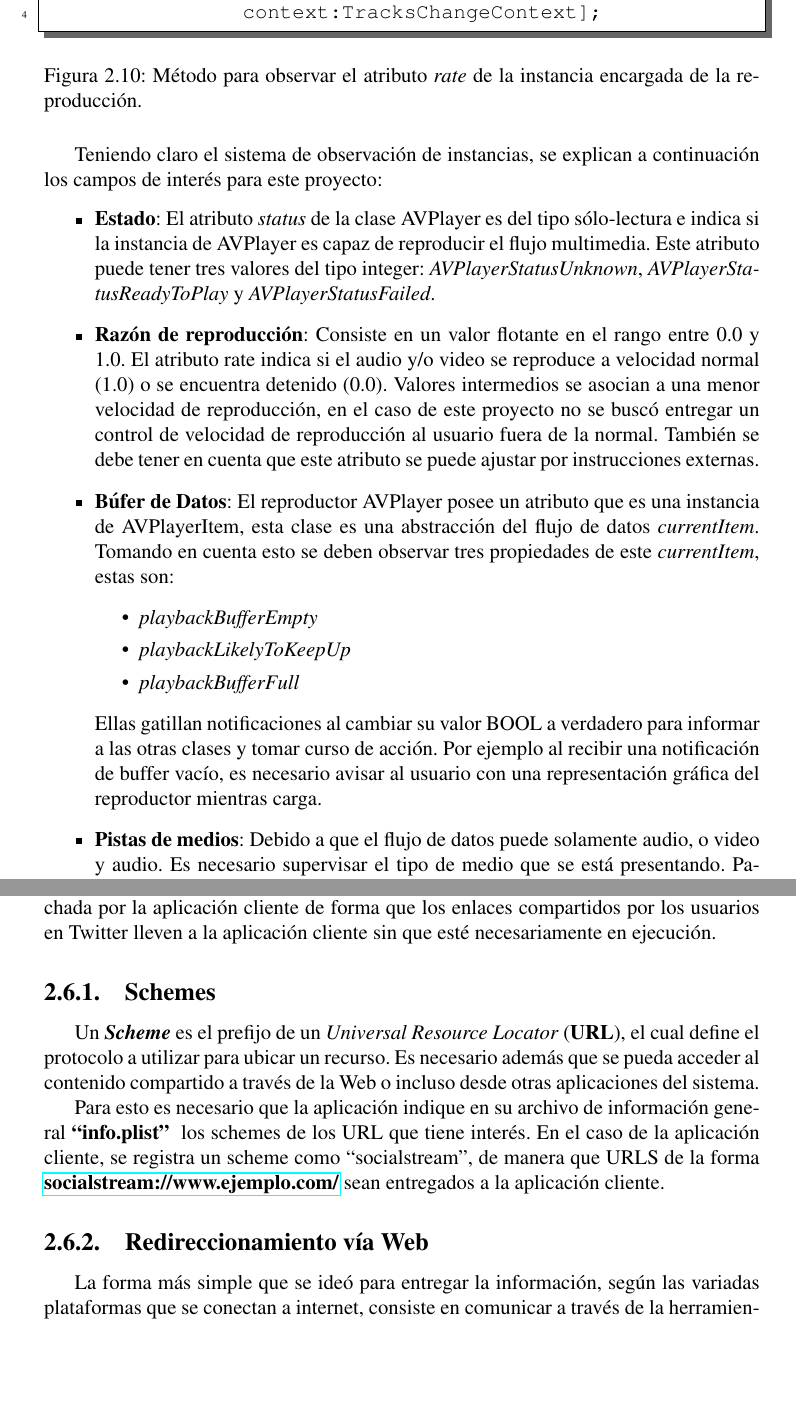
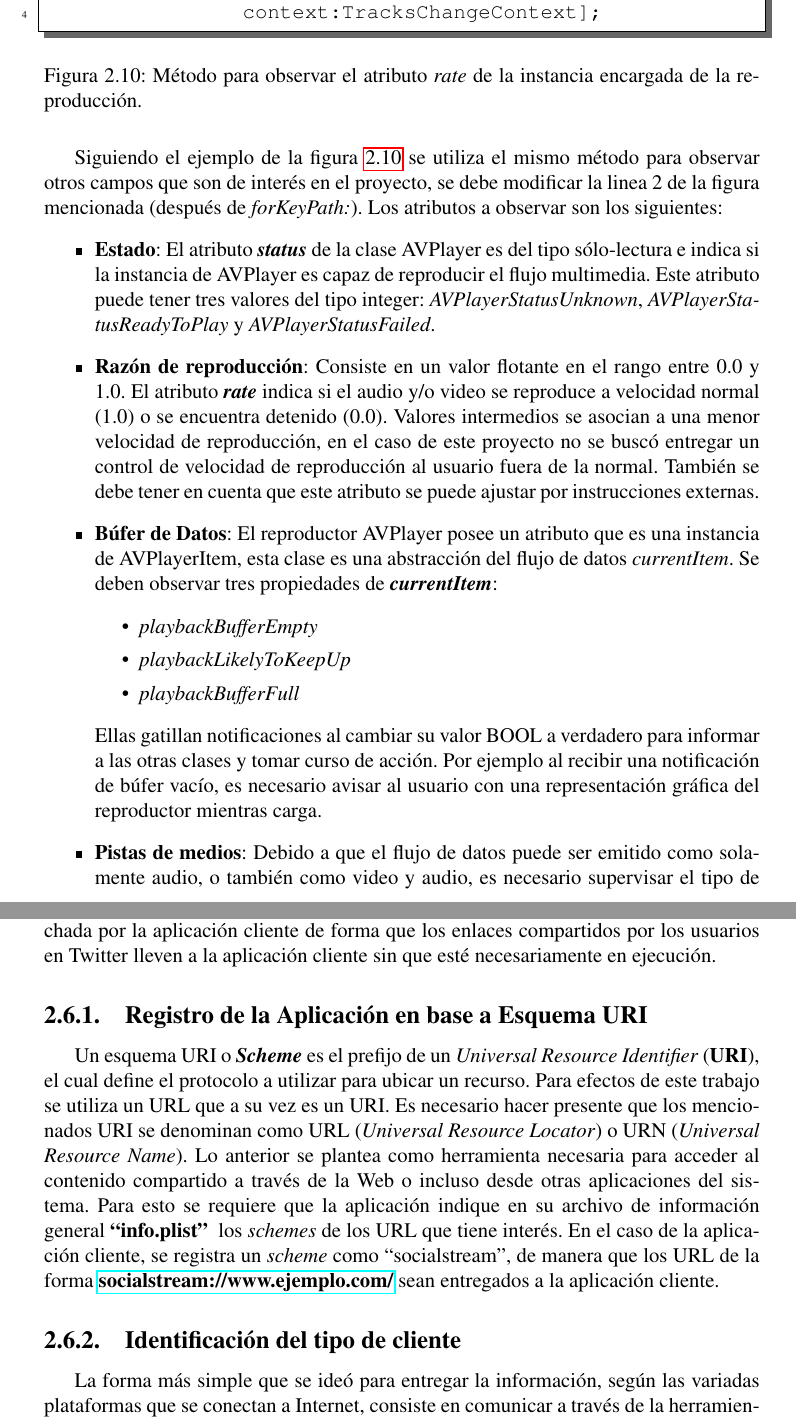
Before and after one commit to javiergov/memoria-titulacion, a LaTeX book (memoria.tex, which reads capitulo2.tex): two parts of pages 41 and 55 of 86, joined at a grey line, cut so that both start at the same text, the shorter picture padded with empty space. Compiled offline with pdfLaTeX.

Commit message:
- se terminan correcciones capítulo 2. - se llega a pagina 54 de texto, falta explicar el uso de bitrate en wifi.

```diff
--- a/capitulo2.tex
+++ b/capitulo2.tex
@@ -406,20 +406,20 @@ Un ejemplo de observación por cambio de valor (\textbf{KVO}) se muestra en la f
 	\label{exampleCodeObserver}
 \end{figure}
 
+ %Teniendo claro el sistema de observación de instancias, se explican a continuación los campos de interés para este proyecto:
+ Siguiendo el ejemplo de la figura \ref{exampleCodeObserver} se utiliza el mismo método para observar otros campos que son de interés en el proyecto, se debe modificar la linea 2 de la figura mencionada (después de \textit{forKeyPath:}). Los atributos a observar son los siguientes:
+\begin{itemize}
+\item \textbf{Estado}: El atributo \textit{\textbf{status}} de la clase AVPlayer es del tipo sólo-lectura e indica si la instancia de AVPlayer es capaz de reproducir el flujo multimedia. Este atributo puede tener tres valores del tipo integer: \textit{AVPlayerStatusUnknown}, \textit{AVPlayerStatusReadyToPlay} y \textit{AVPlayerStatusFailed}.
 
- Teniendo claro el sistema de observación de instancias, se explican a continuación los campos de interés para este proyecto:
-\begin{itemize}
-\item \textbf{Estado}: El atributo \textit{status} de la clase AVPlayer es del tipo sólo-lectura e indica si la instancia de AVPlayer es capaz de reproducir el flujo multimedia. Este atributo puede tener tres valores del tipo integer: \textit{AVPlayerStatusUnknown}, \textit{AVPlayerStatusReadyToPlay} y \textit{AVPlayerStatusFailed}.
+\item \textbf{Razón de reproducción}: Consiste en un valor flotante en el rango entre 0.0 y 1.0. El atributo \textbf{\textit{rate}} indica si el audio y/o video se reproduce a velocidad normal (1.0) o se encuentra detenido (0.0). Valores intermedios se asocian a una menor velocidad de reproducción, en el caso de este proyecto no se buscó entregar un control de velocidad de reproducción al usuario fuera de la normal. También se debe tener en cuenta que este atributo se puede ajustar por instrucciones externas.
 
-\item \textbf{Razón de reproducción}: Consiste en un valor flotante en el rango entre 0.0 y 1.0. El atributo rate indica si el audio y/o video se reproduce a velocidad normal (1.0) o se encuentra detenido (0.0). Valores intermedios se asocian a una menor velocidad de reproducción, en el caso de este proyecto no se buscó entregar un control de velocidad de reproducción al usuario fuera de la normal. También se debe tener en cuenta que este atributo se puede ajustar por instrucciones externas.
-
-\item \textbf{Búfer de Datos}: El reproductor AVPlayer posee un atributo que es una instancia de AVPlayerItem, esta clase es una abstracción del flujo de datos \textit{currentItem}. Tomando en cuenta esto se deben observar tres propiedades de este \textit{currentItem}, estas son:
+\item \textbf{Búfer de Datos}: El reproductor AVPlayer posee un atributo que es una instancia de AVPlayerItem, esta clase es una abstracción del flujo de datos \textit{currentItem}. Se deben observar tres propiedades de \textit{\textbf{currentItem}}:
 \begin{itemize}
 \item \textit{playbackBufferEmpty}
 \item \textit{playbackLikelyToKeepUp}
 \item \textit{playbackBufferFull}
 \end{itemize}
-Ellas gatillan notificaciones al cambiar su valor BOOL a verdadero para informar a las otras clases y tomar curso de acción. Por ejemplo al recibir una notificación de buffer vacío, es necesario avisar al usuario con una representación gráfica del reproductor mientras carga.
+Ellas gatillan notificaciones al cambiar su valor BOOL a verdadero para informar a las otras clases y tomar curso de acción. Por ejemplo al recibir una notificación de búfer vacío, es necesario avisar al usuario con una representación gráfica del reproductor mientras carga.
 
-\item \textbf{Pistas de medios}: Debido a que el flujo de datos puede solamente audio, o video y audio. Es necesario supervisar el tipo de medio que se está presentando. Para esto se utiliza el atributo \textit{tracks} del flujo de datos (\textit{currentItem}). Este atributo consiste en un arreglo (NSArray) de instancias de AVPlayerItemTrack, clase que representa cada pista multimedia del flujo de datos, cada pista puede ser texto (AVMediaCharacteristicLegible), audio (AVMediaCharacteristicAudible) o video (AVMediaCharacteristicVisual). Observando el cambio de componentes en el flujo es posible adecuar el reproductor según el tipo de medio que se presenta al usuario.
+\item \textbf{Pistas de medios}: Debido a que el flujo de datos puede ser emitido como solamente audio, o también como video y audio, es necesario supervisar el tipo de medio que se está presentando. Para esto es necesario observar el atributo \textit{\textbf{tracks}} del flujo de datos (\textit{currentItem}). Este atributo consiste en un arreglo (NSArray) de instancias de AVPlayerItemTrack, clase que representa cada pista multimedia del flujo de datos, cada pista puede ser texto (AVMediaCharacteristicLegible), audio (AVMediaCharacteristicAudible) o video (AVMediaCharacteristicVisual). Observando el cambio de componentes en el flujo es posible adecuar el reproductor según el tipo de medio que se presenta al usuario.
 
@@ -723,19 +727,17 @@ Esta información se encuentra en \textbf{\url{https://bitly.com/a/stats}} donde
 \clearpage
 \section{Registro en iOS}
 El sistema operativo iOS permite registrar \textit{schemes}, con lo cual el sistema reconoce qué aplicación debe encargarse de interpretar cierto URL. Esta característica es aprovechada por la aplicación cliente de forma que los enlaces compartidos por los usuarios en Twitter lleven a la aplicación cliente sin que esté necesariamente en ejecución.
-	\subsection{Schemes}
+	\subsection{Registro de la Aplicación en base a Esquema URI}
 %	explicar que son los schemes
-	Un \textbf{\textit{Scheme}} es el prefijo de un \textit{Universal Resource Locator} (\textbf{URL}), el cual define el protocolo a utilizar para ubicar un recurso.
-	Es necesario además que se pueda acceder al contenido compartido a través de la Web o incluso desde otras aplicaciones del sistema.
-
-Para esto es necesario que la aplicación indique en su archivo de información general \textbf{\textquotedblleft info.plist\textquotedblright}  \ los schemes de los URL que tiene interés.
-En el caso de la aplicación cliente, se registra un scheme como \textquotedblleft socialstream\textquotedblright , de manera que URLS de la forma \textbf{\url{socialstream://www.ejemplo.com/}} sean entregados a la aplicación cliente.
+	Un esquema URI o \textbf{\textit{Scheme}} es el prefijo de un \textit{Universal Resource Identifier} (\textbf{URI}), el cual define el protocolo a utilizar para ubicar un recurso. Para efectos de este trabajo se utiliza un URL que a su vez es un URI. Es necesario hacer presente que los mencionados URI se denominan como URL (\textit{Universal Resource Locator}) o URN (\textit{Universal Resource Name}). Lo anterior se plantea como herramienta necesaria para acceder al contenido compartido a través de la Web o incluso desde otras aplicaciones del sistema. Para esto se requiere que la aplicación indique en su archivo de información general \textbf{\textquotedblleft info.plist\textquotedblright}  \ los \textit{schemes} de los URL que tiene interés.
+En el caso de la aplicación cliente, se registra un \textit{scheme} como \textquotedblleft socialstream\textquotedblright , de manera que los URL de la forma \textbf{\url{socialstream://www.ejemplo.com/}} sean entregados a la aplicación cliente.
 
 % http://developer.apple.com/library/ios/documentation/iPhone/Conceptual/iPhoneOSProgrammingGuide/AdvancedAppTricks/AdvancedAppTricks.html#//apple_ref/doc/uid/TP40007072-CH7-SW50
 
-	\subsection{Redireccionamiento vía Web}
+	\subsection{Identificación del tipo de cliente}
+	%	\subsection{Redireccionamiento vía Web}
 %	explicar breve como funcionará la carga del scheme sstream, en web y mobile
-La forma más simple que se ideó para entregar la información, según las variadas plataformas que se conectan a internet, consiste en comunicar a través de la herramienta común que poseen los móviles y computadores: el navegador web.\\
+La forma más simple que se ideó para entregar la información, según las variadas plataformas que se conectan a Internet, consiste en comunicar a través de la herramienta común que poseen los móviles y computadores: el navegador web.\\
 
 El navegador web al iniciar la conexión través del protocolo HTTP con cierta página remota entrega dentro de sus cabeceras el Agente de Usuario \textit{(user agent)}, con lo cual es posible identificar qué cliente se conecta y a la vez personalizar el contenido a entregarle.
 
```
Also changed, not shown: bibliografia.tex (+6 -0 lines), capitulo3.tex (+5 -5 lines), capitulo2.tex (34 more changed lines).
